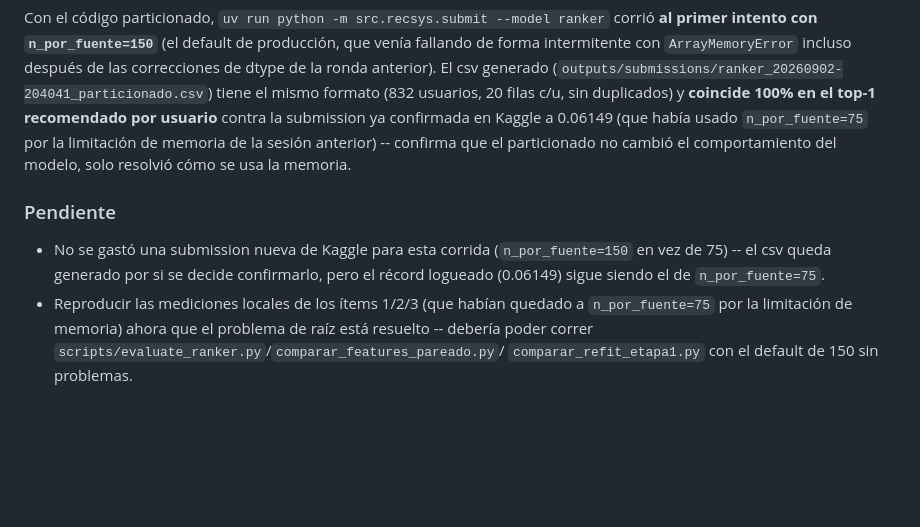
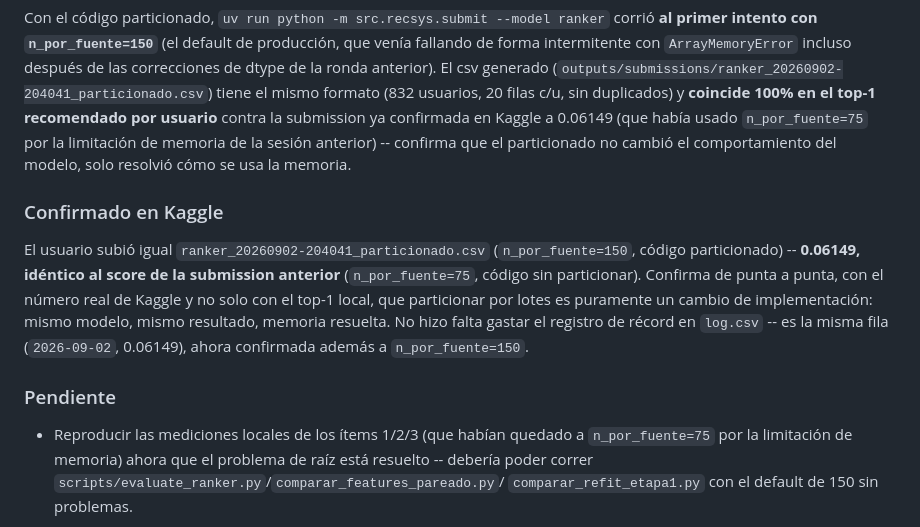
Before and after one commit to leonardoiula/recsys-libros, a Markdown page: experiments/bitacora.md, the part around the change. Rendered like a GitHub page; blank space fills up the shorter version.

Commit message:
Confirma en Kaggle: el particionado por lotes es equivalente (0.06149)
El usuario subio ranker_20260902-204041_particionado.csv (n_por_fuente=150,
codigo particionado) y obtuvo el mismo score que la submission anterior
(n_por_fuente=75, sin particionar): 0.06149 identico. Confirma de punta a
punta, con el numero real de Kaggle y no solo con el top-1 local, que
particionar por lotes es puramente un cambio de implementacion -- mismo
modelo, mismo resultado, memoria resuelta.

Co-Authored-By: Claude Sonnet 5 <noreply@anthropic.com>

```diff
--- a/experiments/bitacora.md
+++ b/experiments/bitacora.md
@@ -2823,12 +2823,20 @@ limitación de memoria de la sesión anterior) -- confirma que el
 particionado no cambió el comportamiento del modelo, solo resolvió cómo
 se usa la memoria.
 
+### Confirmado en Kaggle
+
+El usuario subió igual `ranker_20260902-204041_particionado.csv`
+(`n_por_fuente=150`, código particionado) -- **0.06149, idéntico al
+score de la submission anterior** (`n_por_fuente=75`, código sin
+particionar). Confirma de punta a punta, con el número real de Kaggle y
+no solo con el top-1 local, que particionar por lotes es puramente un
+cambio de implementación: mismo modelo, mismo resultado, memoria
+resuelta. No hizo falta gastar el registro de récord en `log.csv` -- es
+la misma fila (`2026-09-02`, 0.06149), ahora confirmada además a
+`n_por_fuente=150`.
+
 ### Pendiente
 
-- No se gastó una submission nueva de Kaggle para esta corrida
-  (`n_por_fuente=150` en vez de 75) -- el csv queda generado por si se
-  decide confirmarlo, pero el récord logueado (0.06149) sigue siendo el
-  de `n_por_fuente=75`.
 - Reproducir las mediciones locales de los ítems 1/2/3 (que habían
   quedado a `n_por_fuente=75` por la limitación de memoria) ahora que el
   problema de raíz está resuelto -- debería poder correr
```
Also changed, not shown: experiments/decisiones.md (+6 -0 lines).
